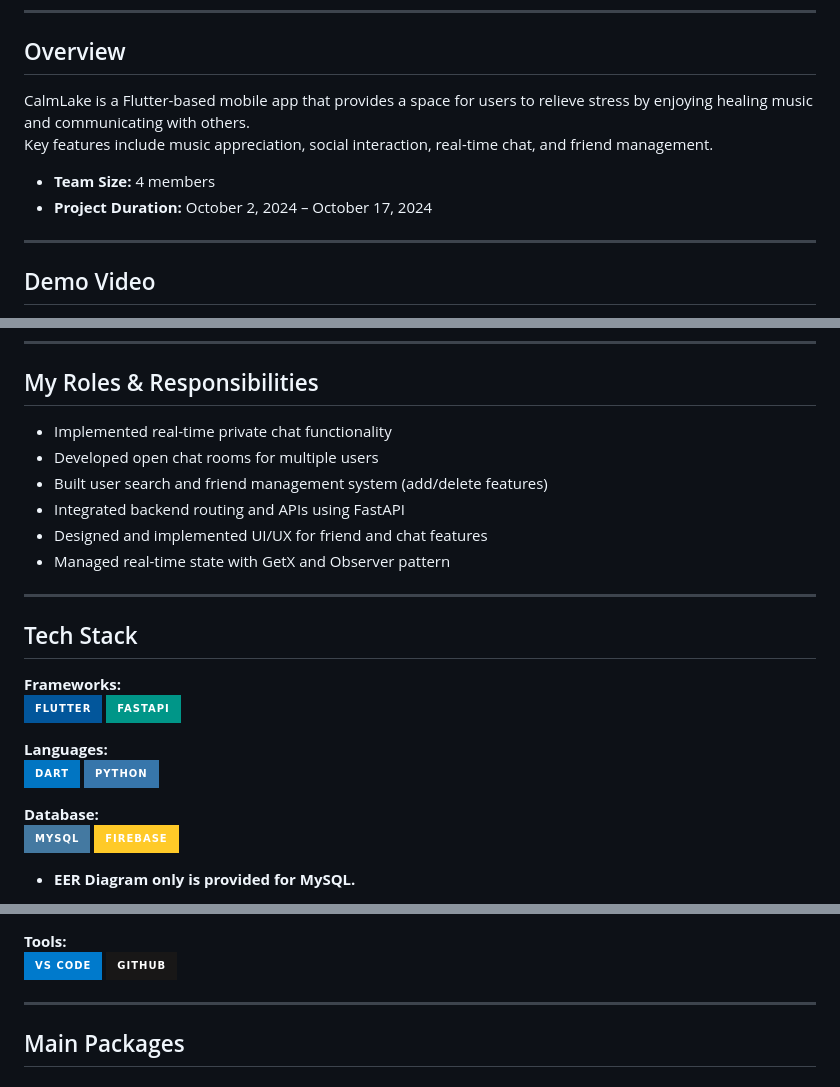
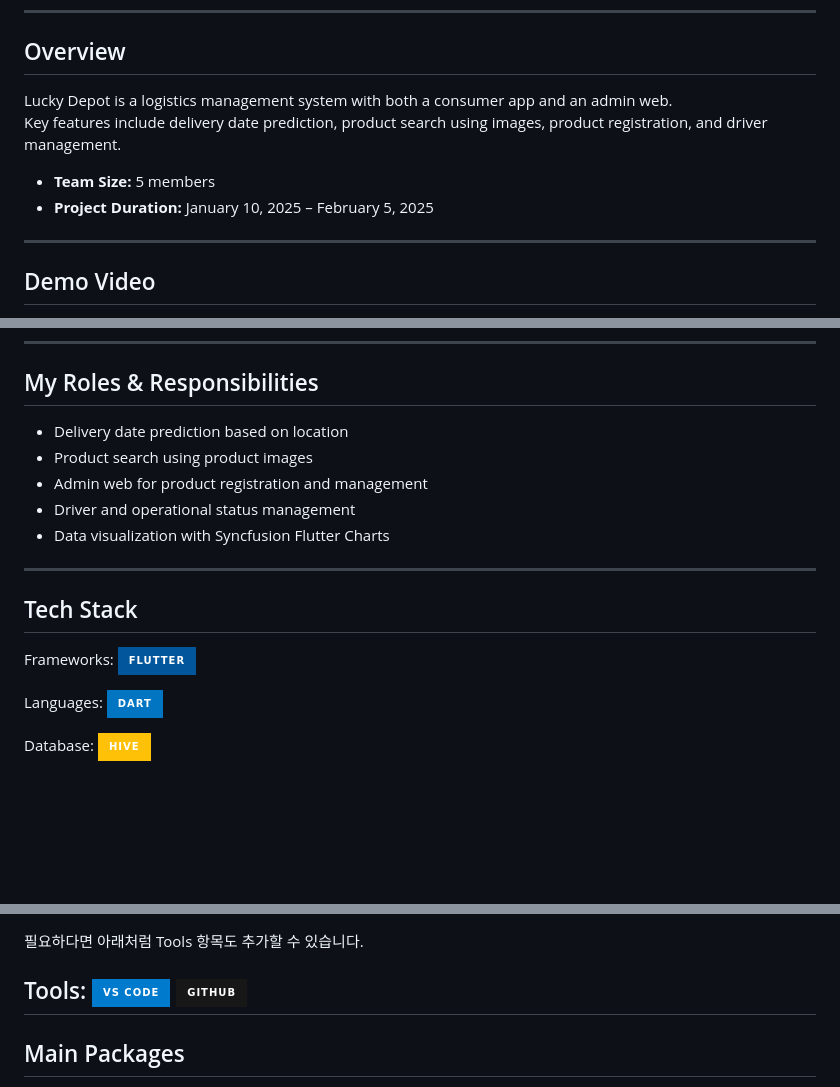
Before and after one commit to terryhyuk/LuckDepot, a Markdown page: README.md, 3 parts joined by grey strips. Drawn GitHub-style; badges without logos; blank space fills up the shorter version.

```diff
--- a/README.md
+++ b/README.md
@@ -46,11 +46,11 @@
 
 ## Overview
 
-CalmLake is a Flutter-based mobile app that provides a space for users to relieve stress by enjoying healing music and communicating with others.
-Key features include music appreciation, social interaction, real-time chat, and friend management.
+Lucky Depot is a logistics management system with both a consumer app and an admin web.
+Key features include delivery date prediction, product search using images, product registration, and driver management.
 
-- **Team Size:** 4 members
-- **Project Duration:** October 2, 2024 – October 17, 2024
+- **Team Size:** 5 members
+- **Project Duration:** January 10, 2025 – February 5, 2025
 
 ---
 
@@ -72,27 +72,22 @@ Key features include music appreciation, social interaction, real-time chat, and
 
 ## My Roles & Responsibilities
 
-- Implemented real-time private chat functionality
-- Developed open chat rooms for multiple users
-- Built user search and friend management system (add/delete features)
-- Integrated backend routing and APIs using FastAPI
-- Designed and implemented UI/UX for friend and chat features
-- Managed real-time state with GetX and Observer pattern
+- Delivery date prediction based on location
+- Product search using product images
+- Admin web for product registration and management
+- Driver and operational status management
+- Data visualization with Syncfusion Flutter Charts
 
 ---
 
 ## Tech Stack
 
-**Frameworks:**
+Frameworks:
 <img src="https://img.shields.io/badge/Flutter-02569B?style=for-the-badge&logo=flutter&logoColor=white"/>
-<img src="https://img.shields.io/badge/FastAPI-009688?style=for-the-badge&logo=fastapi&logoColor=white"/>
 
-**Languages:**
+Languages:
 <img src="https://img.shields.io/badge/Dart-0175C2?style=for-the-badge&logo=dart&logoColor=white"/>
-<img src="https://img.shields.io/badge/Python-3776AB?style=for-the-badge&logo=python&logoColor=white"/>
 
-**Database:**
-<img src="https://img.shields.io/badge/MySQL-4479A1?style=for-the-badge&logo=mysql&logoColor=white"/>
-<img src="https://img.shields.io/badge/Firebase-FFCA28?style=for-the-badge&logo=firebase&logoColor=white"/>
-- **EER Diagram only is provided for MySQL.**
+Database:
+<img src="https://img.shields.io/badge/Hive-FFC107?style=for-the-badge&logo=hive&logoColor=white"/>
 
@@ -100,10 +98,11 @@ Key features include music appreciation, social interaction, real-time chat, and
 <img src="https://img.shields.io/badge/Figma-F24E1E?style=for-the-badge&logo=figma&logoColor=white"/>
 <img src="https://img.shields.io/badge/Miro-050038?style=for-the-badge&logo=miro&logoColor=white"/>
 
-**Tools:**
+필요하다면 아래처럼 Tools 항목도 추가할 수 있습니다.
+
+Tools:
 <img src="https://img.shields.io/badge/VS%20Code-007ACC?style=for-the-badge&logo=visualstudiocode&logoColor=white"/>
 <img src="https://img.shields.io/badge/GitHub-181717?style=for-the-badge&logo=github&logoColor=white"/>
-
 ---
 
 ## Main Packages
```
Also changed, not shown: other parts of README.md (+4 -1 lines).
